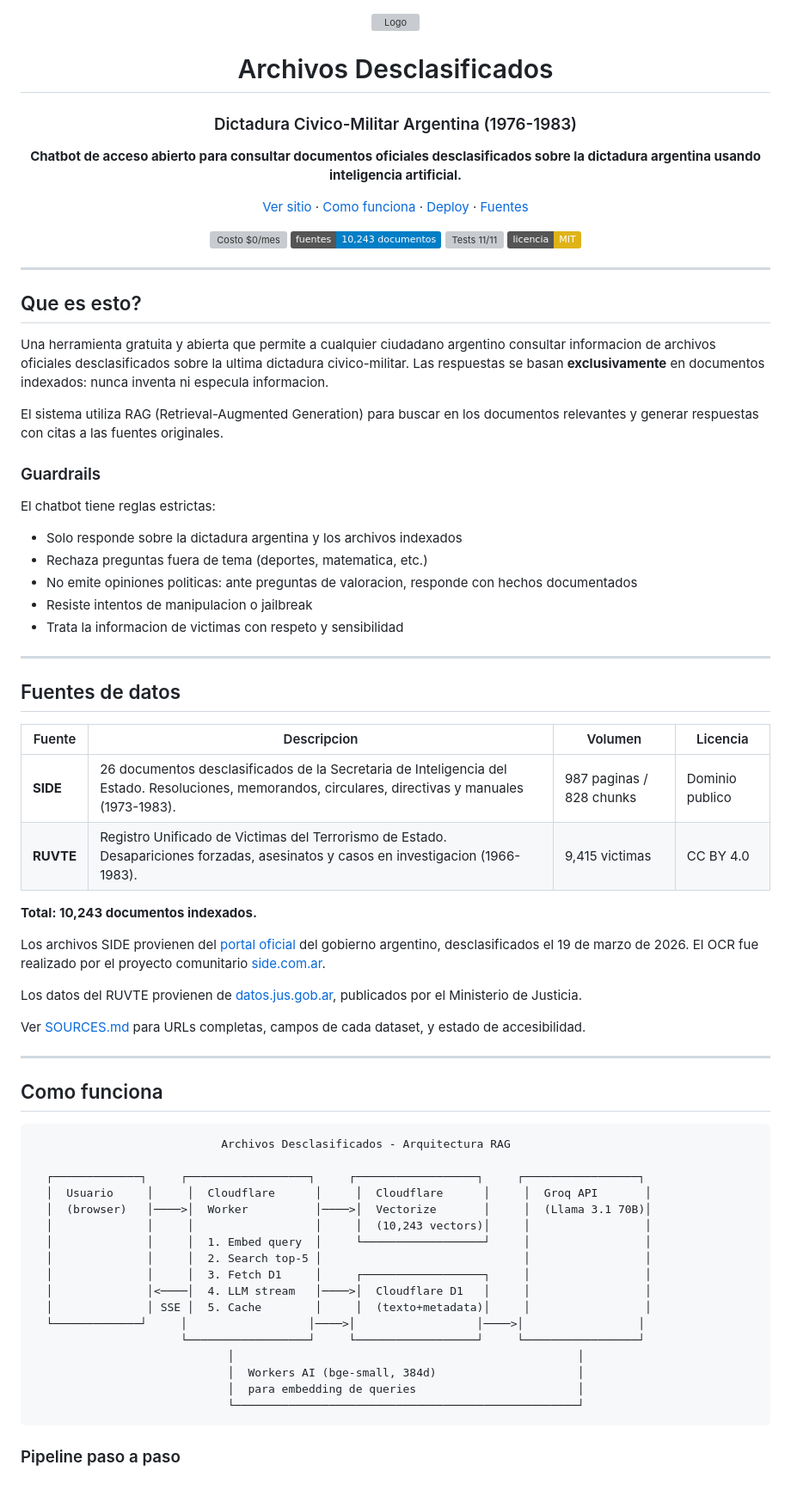
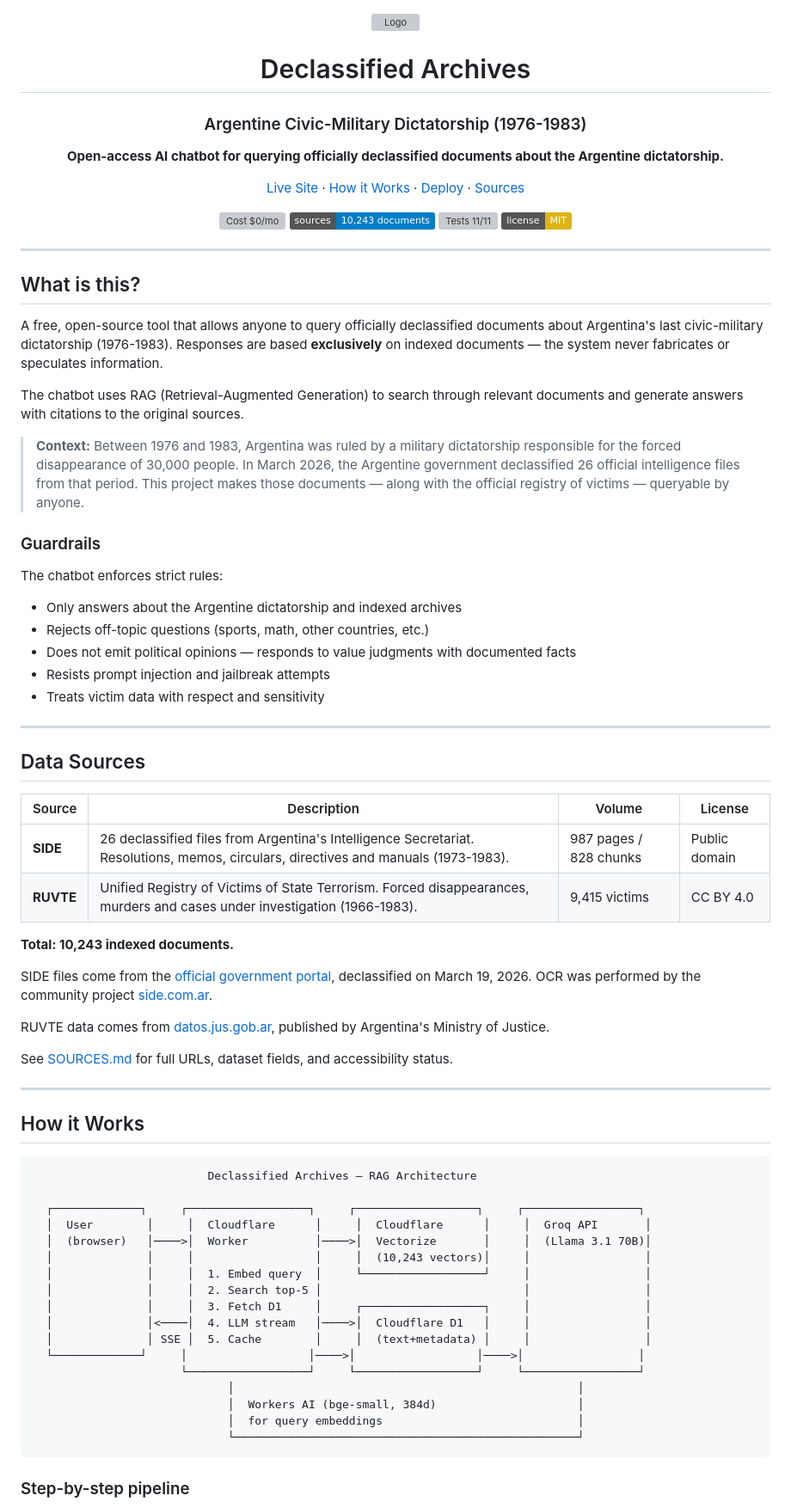
Before and after one commit to tincke10/History-ARG, a Markdown page: README.md, the part around one of its changes. Shown at 86% size. Drawn GitHub-style; badges without logos; blank space fills up the shorter version; grey boxes are pictures that could not be loaded.

````diff
--- a/README.md
+++ b/README.md
@@ -2,85 +2,87 @@
   <img src="web/public/favicon.svg" width="64" height="64" alt="Logo" />
 </p>
 
-<h1 align="center">Archivos Desclasificados</h1>
-<h3 align="center">Dictadura Civico-Militar Argentina (1976-1983)</h3>
+<h1 align="center">Declassified Archives</h1>
+<h3 align="center">Argentine Civic-Military Dictatorship (1976-1983)</h3>
 
 <p align="center">
-  <strong>Chatbot de acceso abierto para consultar documentos oficiales desclasificados sobre la dictadura argentina usando inteligencia artificial.</strong>
+  <strong>Open-access AI chatbot for querying officially declassified documents about the Argentine dictatorship.</strong>
 </p>
 
 <p align="center">
-  <a href="https://history-arg-web.pages.dev">Ver sitio</a> &middot;
-  <a href="#como-funciona">Como funciona</a> &middot;
-  <a href="#setup-y-deploy">Deploy</a> &middot;
-  <a href="SOURCES.md">Fuentes</a>
+  <a href="https://history-arg-web.pages.dev">Live Site</a> &middot;
+  <a href="#how-it-works">How it Works</a> &middot;
+  <a href="#setup--deploy">Deploy</a> &middot;
+  <a href="SOURCES.md">Sources</a>
 </p>
 
 <p align="center">
-  <img src="https://img.shields.io/badge/costo-$0%2Fmes-brightgreen" alt="Costo $0/mes" />
-  <img src="https://img.shields.io/badge/fuentes-10%2C243_documentos-blue" alt="10,243 documentos" />
+  <img src="https://img.shields.io/badge/cost-$0%2Fmo-brightgreen" alt="Cost $0/mo" />
+  <img src="https://img.shields.io/badge/sources-10%2C243_documents-blue" alt="10,243 documents" />
   <img src="https://img.shields.io/badge/tests-11%2F11_pass-success" alt="Tests 11/11" />
-  <img src="https://img.shields.io/badge/licencia-MIT-yellow" alt="MIT" />
+  <img src="https://img.shields.io/badge/license-MIT-yellow" alt="MIT" />
 </p>
 
 ---
 
-## Que es esto?
+## What is this?
 
-Una herramienta gratuita y abierta que permite a cualquier ciudadano argentino consultar informacion de archivos oficiales desclasificados sobre la ultima dictadura civico-militar. Las respuestas se basan **exclusivamente** en documentos indexados: nunca inventa ni especula informacion.
+A free, open-source tool that allows anyone to query officially declassified documents about Argentina's last civic-military dictatorship (1976-1983). Responses are based **exclusively** on indexed documents — the system never fabricates or speculates information.
 
-El sistema utiliza RAG (Retrieval-Augmented Generation) para buscar en los documentos relevantes y generar respuestas con citas a las fuentes originales.
+The chatbot uses RAG (Retrieval-Augmented Generation) to search through relevant documents and generate answers with citations to the original sources.
+
+> **Context:** Between 1976 and 1983, Argentina was ruled by a military dictatorship responsible for the forced disappearance of 30,000 people. In March 2026, the Argentine government declassified 26 official intelligence files from that period. This project makes those documents — along with the official registry of victims — queryable by anyone.
 
 ### Guardrails
 
-El chatbot tiene reglas estrictas:
+The chatbot enforces strict rules:
 
-- Solo responde sobre la dictadura argentina y los archivos indexados
-- Rechaza preguntas fuera de tema (deportes, matematica, etc.)
-- No emite opiniones politicas: ante preguntas de valoracion, responde con hechos documentados
-- Resiste intentos de manipulacion o jailbreak
-- Trata la informacion de victimas con respeto y sensibilidad
+- Only answers about the Argentine dictatorship and indexed archives
+- Rejects off-topic questions (sports, math, other countries, etc.)
+- Does not emit political opinions — responds to value judgments with documented facts
+- Resists prompt injection and jailbreak attempts
+- Treats victim data with respect and sensitivity
 
 ---
 
-## Fuentes de datos
+## Data Sources
 
-| Fuente | Descripcion | Volumen | Licencia |
+| Source | Description | Volume | License |
 |---|---|---|---|
-| **SIDE** | 26 documentos desclasificados de la Secretaria de Inteligencia del Estado. Resoluciones, memorandos, circulares, directivas y manuales (1973-1983). | 987 paginas / 828 chunks | Dominio publico |
-| **RUVTE** | Registro Unificado de Victimas del Terrorismo de Estado. Desapariciones forzadas, asesinatos y casos en investigacion (1966-1983). | 9,415 victimas | CC BY 4.0 |
+| **SIDE** | 26 declassified files from Argentina's Intelligence Secretariat. Resolutions, memos, circulars, directives and manuals (1973-1983). | 987 pages / 828 chunks | Public domain |
+| **RUVTE** | Unified Registry of Victims of State Terrorism. Forced disappearances, murders and cases under investigation (1966-1983). | 9,415 victims | CC BY 4.0 |
 
-**Total: 10,243 documentos indexados.**
+**Total: 10,243 indexed documents.**
 
-Los archivos SIDE provienen del [portal oficial](https://www.argentina.gob.ar/inteligencia/archivos) del gobierno argentino, desclasificados el 19 de marzo de 2026. El OCR fue realizado por el proyecto comunitario [side.com.ar](https://side.com.ar/).
+SIDE files come from the [official government portal](https://www.argentina.gob.ar/inteligencia/archivos), declassified on March 19, 2026. OCR was performed by the community project [side.com.ar](https://side.com.ar/).
 
-Los datos del RUVTE provienen de [datos.jus.gob.ar](https://datos.jus.gob.ar/dataset/registro-unificado-de-victimas-del-terrorismo-de-estado-ruvte), publicados por el Ministerio de Justicia.
+RUVTE data comes from [datos.jus.gob.ar](https://datos.jus.gob.ar/dataset/registro-unificado-de-victimas-del-terrorismo-de-estado-ruvte), published by Argentina's Ministry of Justice.
 
-Ver [SOURCES.md](SOURCES.md) para URLs completas, campos de cada dataset, y estado de accesibilidad.
+See [SOURCES.md](SOURCES.md) for full URLs, dataset fields, and accessibility status.
 
 ---
 
-## Como funciona
+## How it Works
 
 ```
-                            Archivos Desclasificados - Arquitectura RAG
+                          Declassified Archives — RAG Architecture
 
   ┌─────────────┐     ┌──────────────────┐     ┌──────────────────┐     ┌─────────────────┐
-  │  Usuario     │     │  Cloudflare      │     │  Cloudflare      │     │  Groq API       │
+  │  User        │     │  Cloudflare      │     │  Cloudflare      │     │  Groq API       │
   │  (browser)   │────>│  Worker          │────>│  Vectorize       │     │  (Llama 3.1 70B)│
   │              │     │                  │     │  (10,243 vectors)│     │                 │
   │              │     │  1. Embed query  │     └──────────────────┘     │                 │
   │              │     │  2. Search top-5 │                              │                 │
   │              │     │  3. Fetch D1     │     ┌──────────────────┐     │                 │
   │              │<────│  4. LLM stream   │────>│  Cloudflare D1   │     │                 │
-  │              │ SSE │  5. Cache        │     │  (texto+metadata)│     │                 │
+  │              │ SSE │  5. Cache        │     │  (text+metadata) │     │                 │
   └─────────────┘     │                  │────>│                  │────>│                 │
                       └──────────────────┘     └──────────────────┘     └─────────────────┘
                              │                                                   │
                              │  Workers AI (bge-small, 384d)                     │
-                             │  para embedding de queries                        │
+                             │  for query embeddings                             │
                              └───────────────────────────────────────────────────┘
 ```
 
-### Pipeline paso a paso
+### Step-by-step pipeline
 
````
Also changed, not shown: other parts of README.md (+109 -110 lines).
